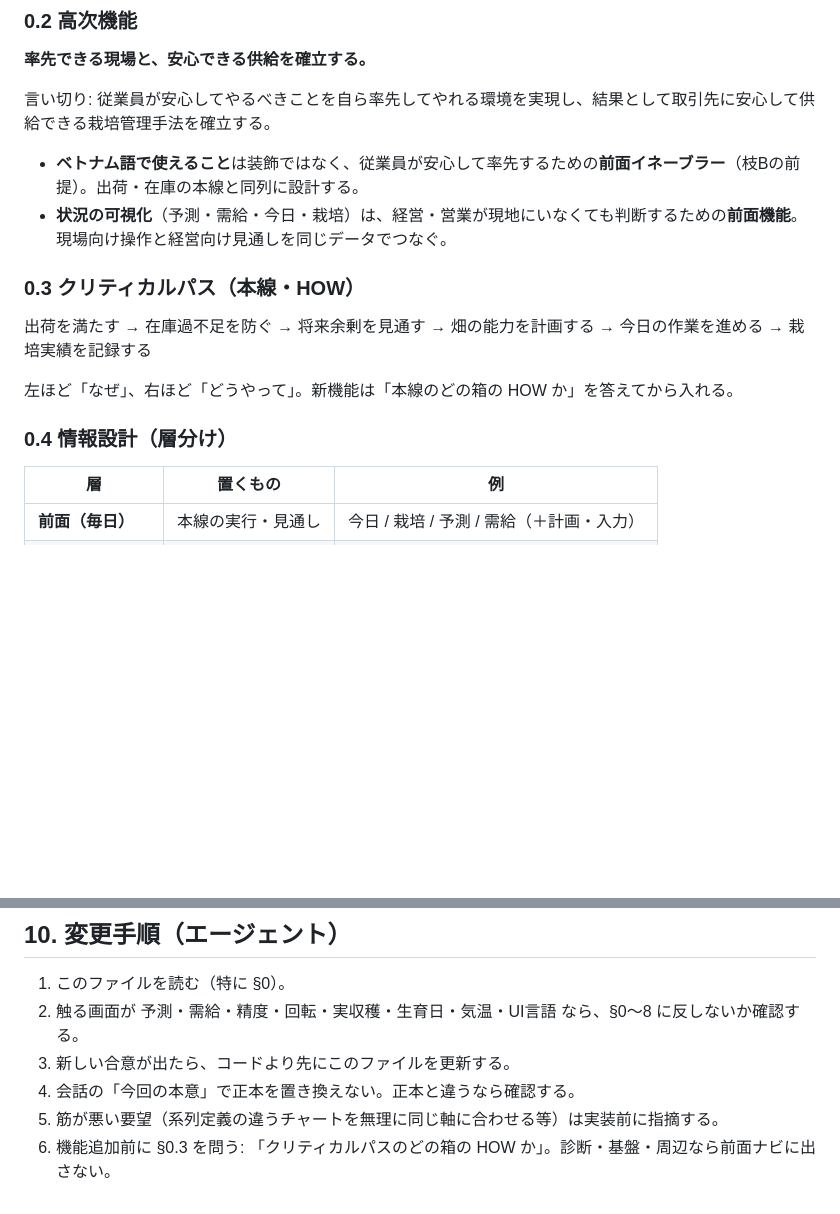
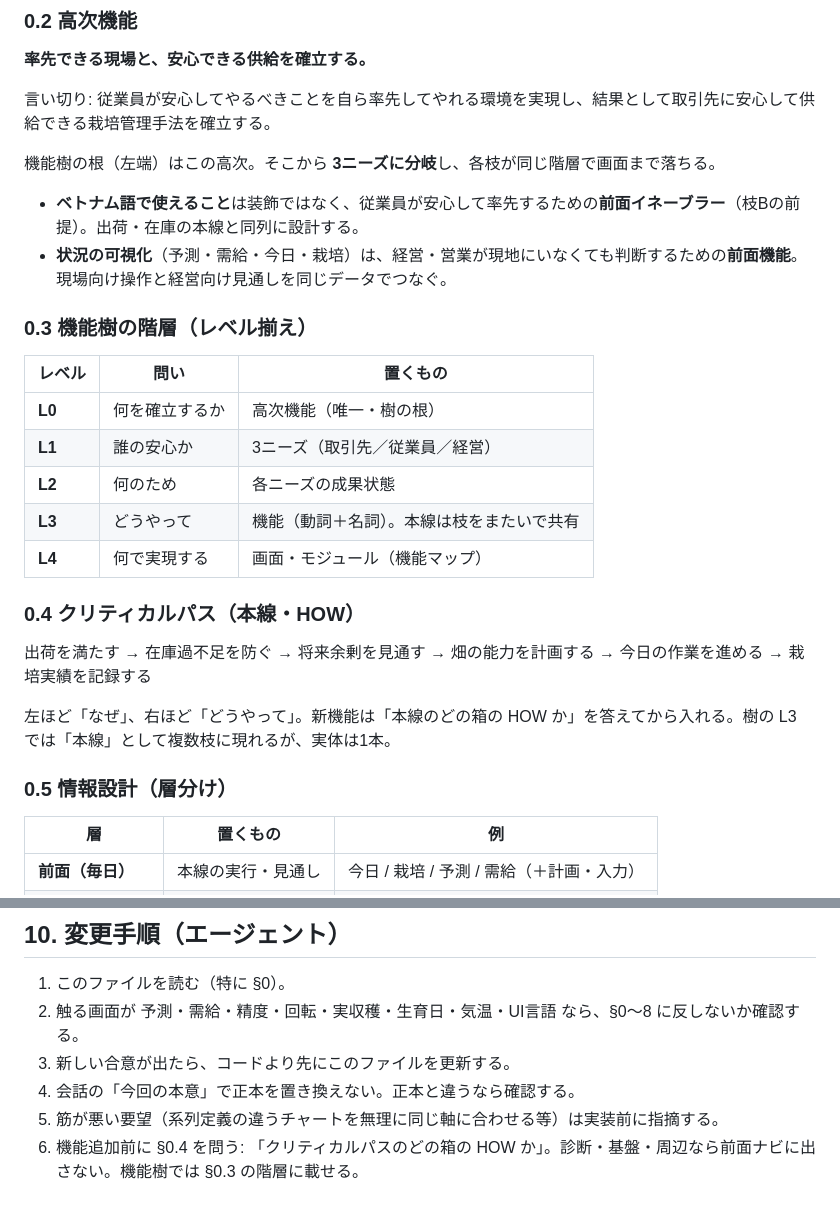
Before and after one commit to NobuyukiOCHIAI/negi-harvest-system, a Markdown page: docs/合意仕様.md, 2 parts joined by grey strips. Drawn GitHub-style; blank space fills up the shorter version.

Commit message:
docs: 機能樹を高次→3ニーズ分岐の階層定義に揃える
青の高次を根とし、L0〜L4で画面まで落とす読み方を正本化する。

```diff
--- a/docs/合意仕様.md
+++ b/docs/合意仕様.md
@@ -28,16 +28,28 @@
 
 言い切り: 従業員が安心してやるべきことを自ら率先してやれる環境を実現し、結果として取引先に安心して供給できる栽培管理手法を確立する。
 
+機能樹の根（左端）はこの高次。そこから **3ニーズに分岐**し、各枝が同じ階層で画面まで落ちる。
+
 - **ベトナム語で使えること**は装飾ではなく、従業員が安心して率先するための**前面イネーブラー**（枝Bの前提）。出荷・在庫の本線と同列に設計する。
 - **状況の可視化**（予測・需給・今日・栽培）は、経営・営業が現地にいなくても判断するための**前面機能**。現場向け操作と経営向け見通しを同じデータでつなぐ。
 
-### 0.3 クリティカルパス（本線・HOW）
+### 0.3 機能樹の階層（レベル揃え）
+
+| レベル | 問い | 置くもの |
+| --- | --- | --- |
+| **L0** | 何を確立するか | 高次機能（唯一・樹の根） |
+| **L1** | 誰の安心か | 3ニーズ（取引先／従業員／経営） |
+| **L2** | 何のため | 各ニーズの成果状態 |
+| **L3** | どうやって | 機能（動詞＋名詞）。本線は枝をまたいで共有 |
+| **L4** | 何で実現する | 画面・モジュール（機能マップ） |
+
+### 0.4 クリティカルパス（本線・HOW）
 
 出荷を満たす → 在庫過不足を防ぐ → 将来余剰を見通す → 畑の能力を計画する → 今日の作業を進める → 栽培実績を記録する
 
-左ほど「なぜ」、右ほど「どうやって」。新機能は「本線のどの箱の HOW か」を答えてから入れる。
+左ほど「なぜ」、右ほど「どうやって」。新機能は「本線のどの箱の HOW か」を答えてから入れる。樹の L3 では「本線」として複数枝に現れるが、実体は1本。
 
-### 0.4 情報設計（層分け）
+### 0.5 情報設計（層分け）
 
 | 層 | 置くもの | 例 |
 | --- | --- | --- |
@@ -220,4 +232,4 @@
 3. 新しい合意が出たら、コードより先にこのファイルを更新する。
 4. 会話の「今回の本意」で正本を置き換えない。正本と違うなら確認する。
 5. 筋が悪い要望（系列定義の違うチャートを無理に同じ軸に合わせる等）は実装前に指摘する。
-6. 機能追加前に §0.3 を問う: 「クリティカルパスのどの箱の HOW か」。診断・基盤・周辺なら前面ナビに出さない。
+6. 機能追加前に §0.4 を問う: 「クリティカルパスのどの箱の HOW か」。診断・基盤・周辺なら前面ナビに出さない。機能樹では §0.3 の階層に載せる。
```
